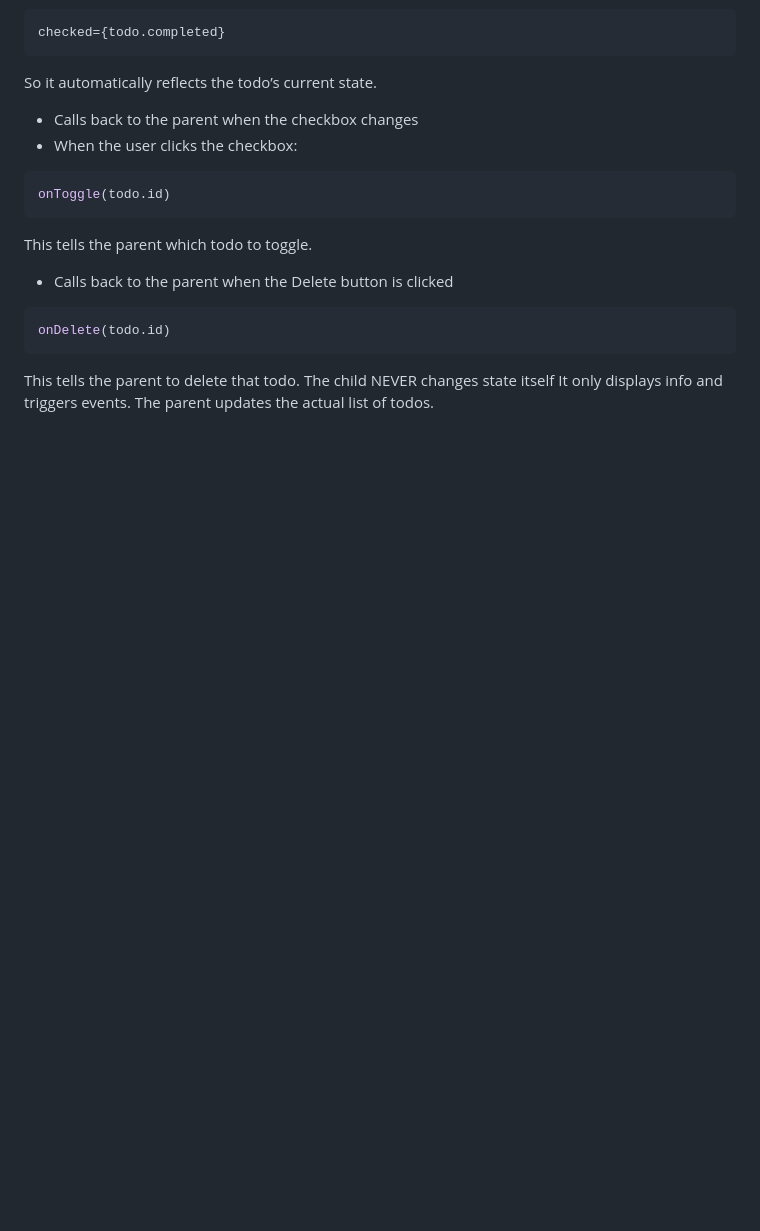
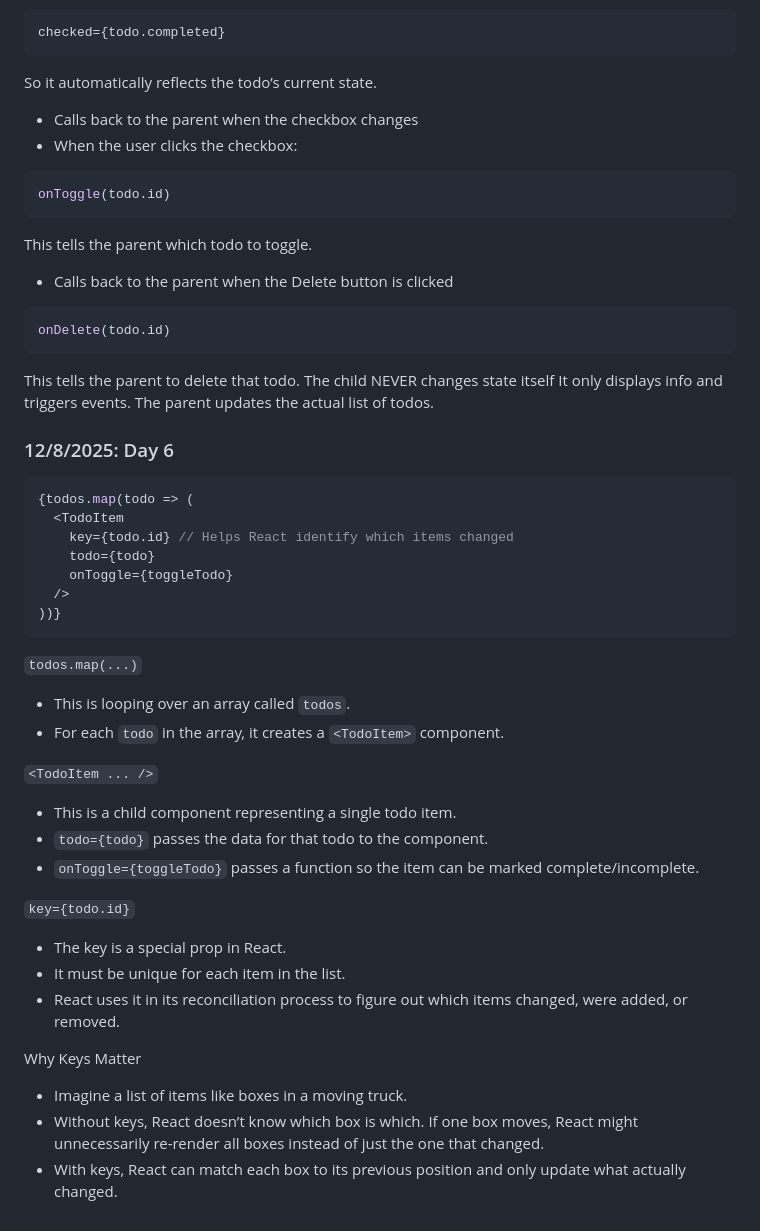
Before and after one commit to bensonji5482/sep11-freedom-project, a Markdown page: tool/learning-log.md, the part around the change. GitHub-like rendering; blank space fills up the shorter version.

````diff
--- a/tool/learning-log.md
+++ b/tool/learning-log.md
@@ -181,8 +181,34 @@ The child NEVER changes state itself
 It only displays info and triggers events.
 The parent updates the actual list of todos.
 
+### 12/8/2025: Day 6
+```js
+{todos.map(todo => (
+  <TodoItem
+    key={todo.id} // Helps React identify which items changed
+    todo={todo}
+    onToggle={toggleTodo}
+  />
+))}
+```
+`todos.map(...)`
+* This is looping over an array called `todos`.
+* For each `todo` in the array, it creates a `<TodoItem>` component.
 
+`<TodoItem ... />`
+* This is a child component representing a single todo item.
+* `todo={todo}` passes the data for that todo to the component.
+* `onToggle={toggleTodo}` passes a function so the item can be marked complete/incomplete.
 
+`key={todo.id}`
+* The key is a special prop in React.
+* It must be unique for each item in the list.
+* React uses it in its reconciliation process to figure out which items changed, were added, or removed.
+
+Why Keys Matter
+* Imagine a list of items like boxes in a moving truck.
+* Without keys, React doesn’t know which box is which. If one box moves, React might unnecessarily re-render all boxes instead of just the one that changed.
+* With keys, React can match each box to its previous position and only update what actually changed.
 
 
 
````
